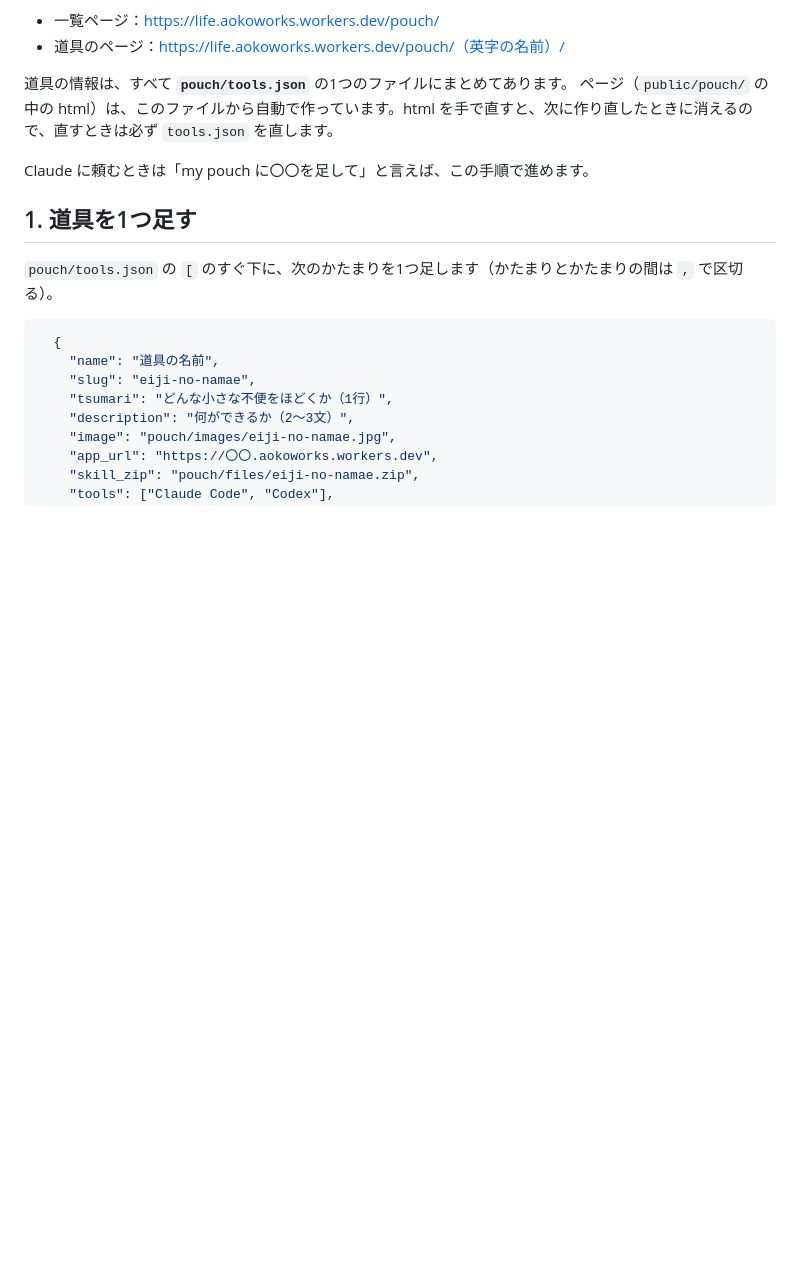
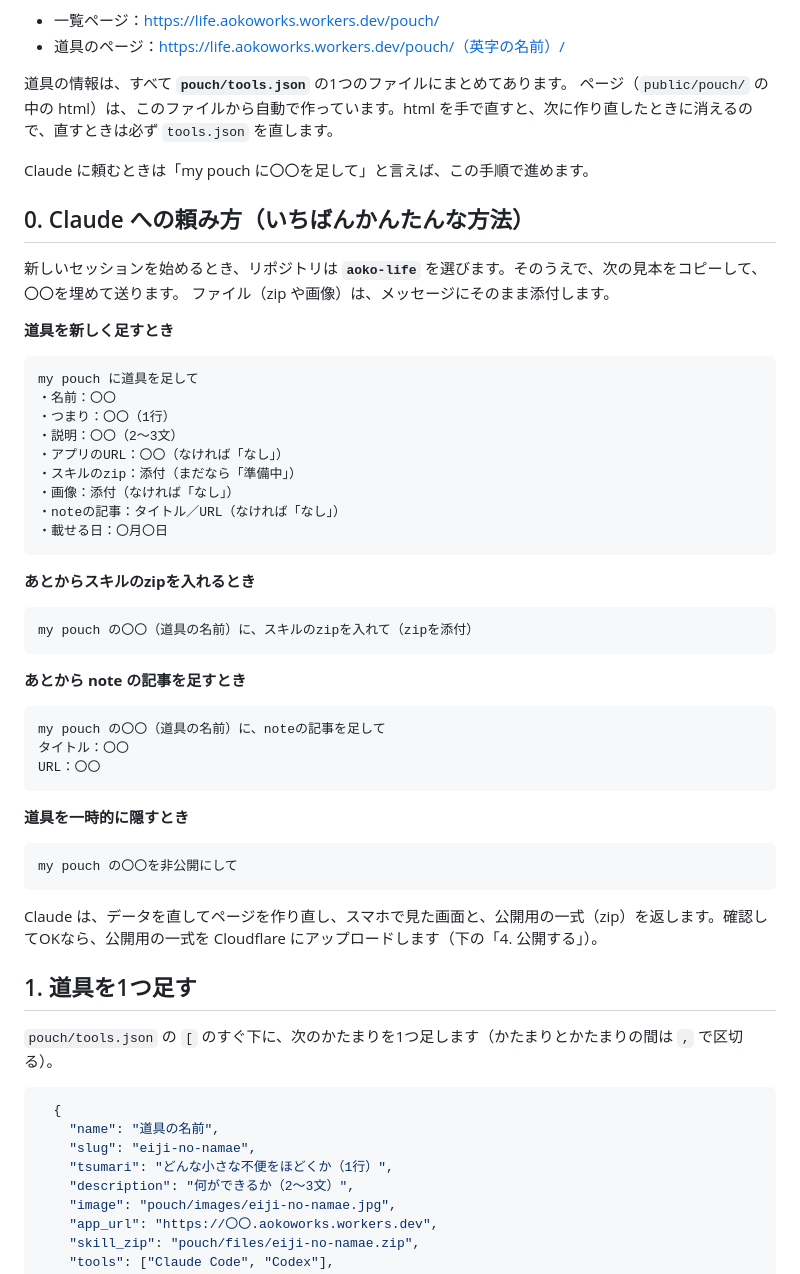
Before and after one commit to aokko-aaa/aoko-life, a Markdown page: pouch/README.md, the part around the change. GitHub-like rendering; blank space fills up the shorter version.

Commit message:
my pouch メモに Claude への頼み方の見本を追加
Co-Authored-By: Claude Opus 5.5 <noreply@anthropic.com>
Claude-Session: https://claude.ai/code/session_01WutFoEbSZ6NXkdD21mBTKy

````diff
--- a/pouch/README.md
+++ b/pouch/README.md
@@ -9,6 +9,43 @@ my pouch は、自作の道具を配るページです。
 ページ（`public/pouch/` の中の html）は、このファイルから自動で作っています。html を手で直すと、次に作り直したときに消えるので、直すときは必ず `tools.json` を直します。
 
 Claude に頼むときは「my pouch に〇〇を足して」と言えば、この手順で進めます。
+
+## 0. Claude への頼み方（いちばんかんたんな方法）
+
+新しいセッションを始めるとき、リポジトリは **`aoko-life`** を選びます。そのうえで、次の見本をコピーして、〇〇を埋めて送ります。
+ファイル（zip や画像）は、メッセージにそのまま添付します。
+
+**道具を新しく足すとき**
+```
+my pouch に道具を足して
+・名前：〇〇
+・つまり：〇〇（1行）
+・説明：〇〇（2〜3文）
+・アプリのURL：〇〇（なければ「なし」）
+・スキルのzip：添付（まだなら「準備中」）
+・画像：添付（なければ「なし」）
+・noteの記事：タイトル／URL（なければ「なし」）
+・載せる日：〇月〇日
+```
+
+**あとからスキルのzipを入れるとき**
+```
+my pouch の〇〇（道具の名前）に、スキルのzipを入れて（zipを添付）
+```
+
+**あとから note の記事を足すとき**
+```
+my pouch の〇〇（道具の名前）に、noteの記事を足して
+タイトル：〇〇
+URL：〇〇
+```
+
+**道具を一時的に隠すとき**
+```
+my pouch の〇〇を非公開にして
+```
+
+Claude は、データを直してページを作り直し、スマホで見た画面と、公開用の一式（zip）を返します。確認してOKなら、公開用の一式を Cloudflare にアップロードします（下の「4. 公開する」）。
 
 ## 1. 道具を1つ足す
 
````
